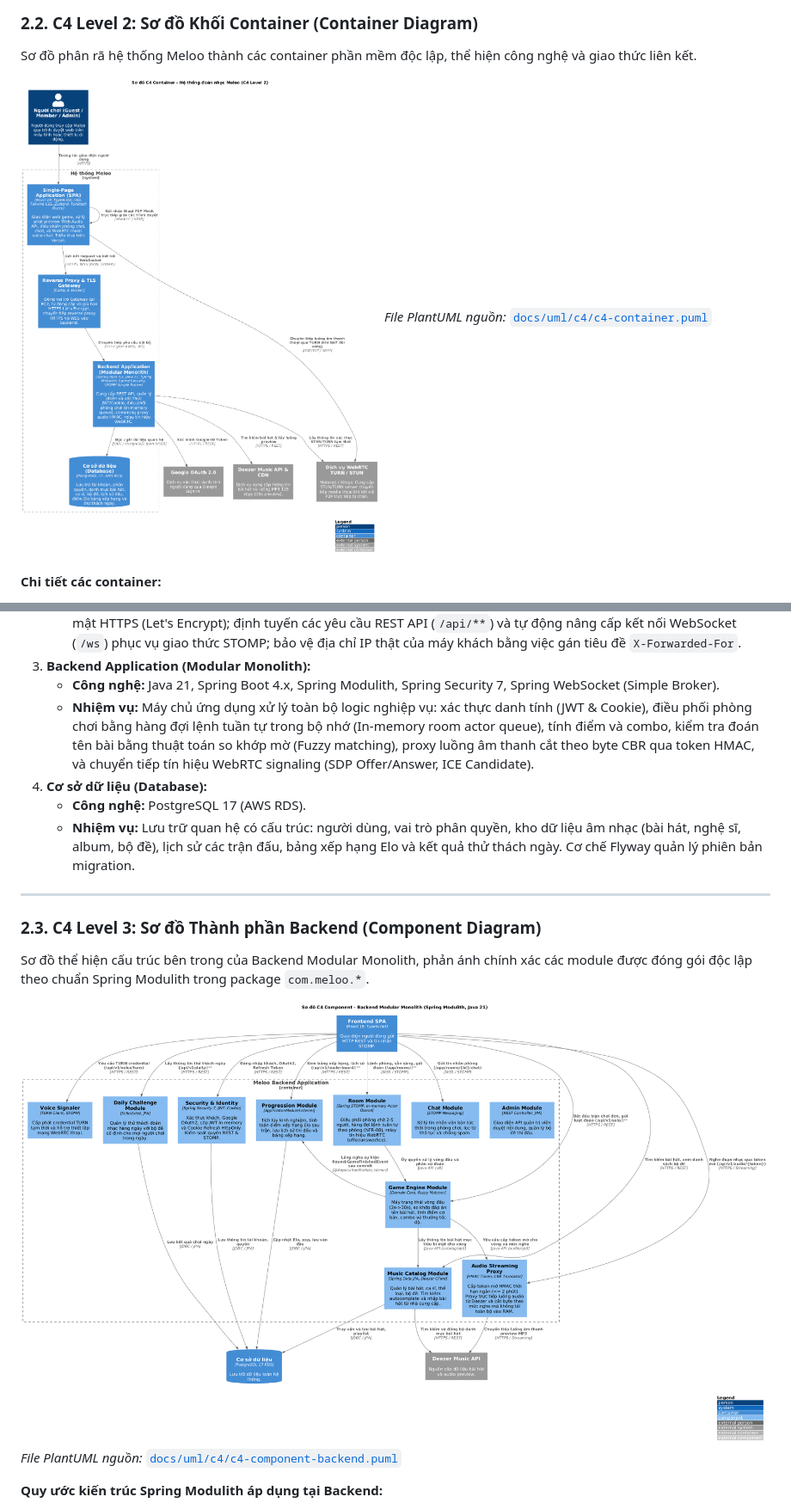
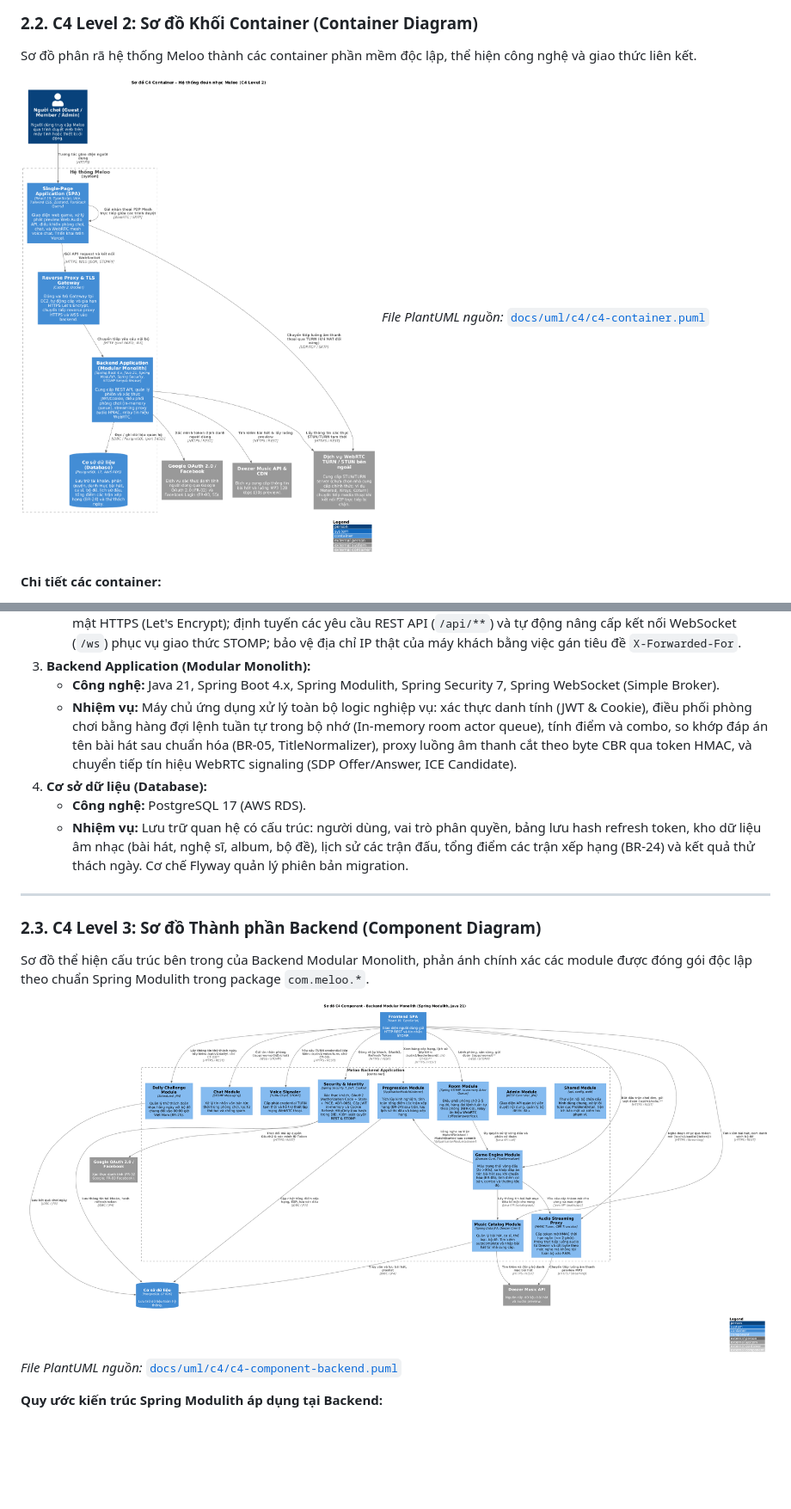
Before and after one commit to ThaiDevv/meloo, a Markdown page: docs/architecture/01-architecture.md, 2 parts joined by grey strips. Shown at 86% size. Rendered like a GitHub page; pictures changed too: docs/uml/c4/c4-component-backend.png, docs/uml/c4/c4-container.png; blank space fills up the shorter version.

```diff
--- a/docs/architecture/01-architecture.md
+++ b/docs/architecture/01-architecture.md
@@ -62,10 +62,10 @@ Sơ đồ phân rã hệ thống Meloo thành các container phần mềm độc
    - **Nhiệm vụ:** Điểm đón nhận lưu lượng duy nhất từ Internet vào backend; tự động cấu hình và gia hạn chứng chỉ bảo mật HTTPS (Let's Encrypt); định tuyến các yêu cầu REST API (`/api/**`) và tự động nâng cấp kết nối WebSocket (`/ws`) phục vụ giao thức STOMP; bảo vệ địa chỉ IP thật của máy khách bằng việc gán tiêu đề `X-Forwarded-For`.
 3. **Backend Application (Modular Monolith):**
    - **Công nghệ:** Java 21, Spring Boot 4.x, Spring Modulith, Spring Security 7, Spring WebSocket (Simple Broker).
-   - **Nhiệm vụ:** Máy chủ ứng dụng xử lý toàn bộ logic nghiệp vụ: xác thực danh tính (JWT & Cookie), điều phối phòng chơi bằng hàng đợi lệnh tuần tự trong bộ nhớ (In-memory room actor queue), tính điểm và combo, kiểm tra đoán tên bài bằng thuật toán so khớp mờ (Fuzzy matching), proxy luồng âm thanh cắt theo byte CBR qua token HMAC, và chuyển tiếp tín hiệu WebRTC signaling (SDP Offer/Answer, ICE Candidate).
+   - **Nhiệm vụ:** Máy chủ ứng dụng xử lý toàn bộ logic nghiệp vụ: xác thực danh tính (JWT & Cookie), điều phối phòng chơi bằng hàng đợi lệnh tuần tự trong bộ nhớ (In-memory room actor queue), tính điểm và combo, so khớp đáp án tên bài hát sau chuẩn hóa (BR-05, TitleNormalizer), proxy luồng âm thanh cắt theo byte CBR qua token HMAC, và chuyển tiếp tín hiệu WebRTC signaling (SDP Offer/Answer, ICE Candidate).
 4. **Cơ sở dữ liệu (Database):**
    - **Công nghệ:** PostgreSQL 17 (AWS RDS).
-   - **Nhiệm vụ:** Lưu trữ quan hệ có cấu trúc: người dùng, vai trò phân quyền, kho dữ liệu âm nhạc (bài hát, nghệ sĩ, album, bộ đề), lịch sử các trận đấu, bảng xếp hạng Elo và kết quả thử thách ngày. Cơ chế Flyway quản lý phiên bản migration.
+   - **Nhiệm vụ:** Lưu trữ quan hệ có cấu trúc: người dùng, vai trò phân quyền, bảng lưu hash refresh token, kho dữ liệu âm nhạc (bài hát, nghệ sĩ, album, bộ đề), lịch sử các trận đấu, tổng điểm các trận xếp hạng (BR-24) và kết quả thử thách ngày. Cơ chế Flyway quản lý phiên bản migration.
 
 ---
 
```
Also changed, not shown: other parts of docs/architecture/01-architecture.md (+55 -45 lines), docs/uml/c4/c4-context.png, docs/uml/deployment/deployment.png, 5 other files.
